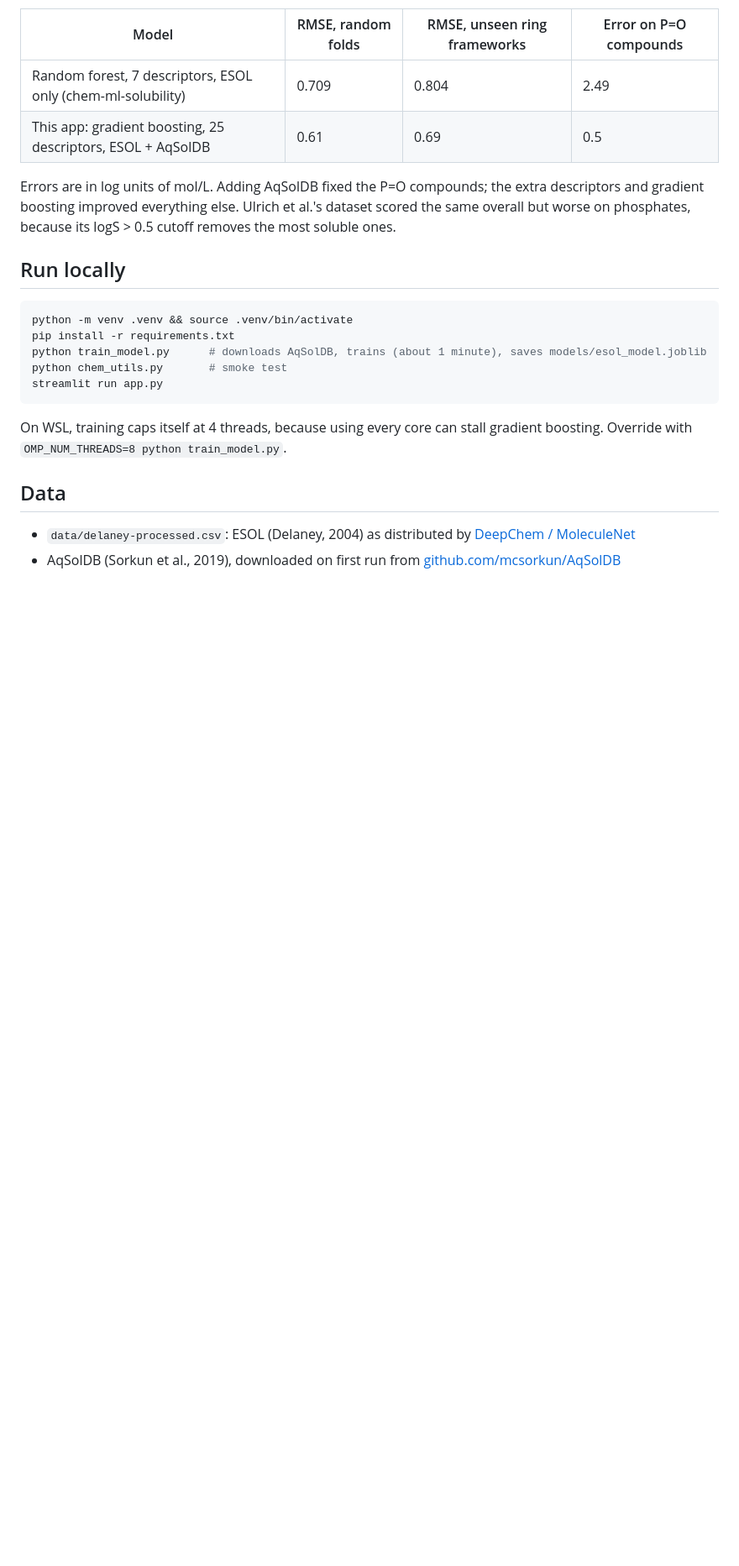
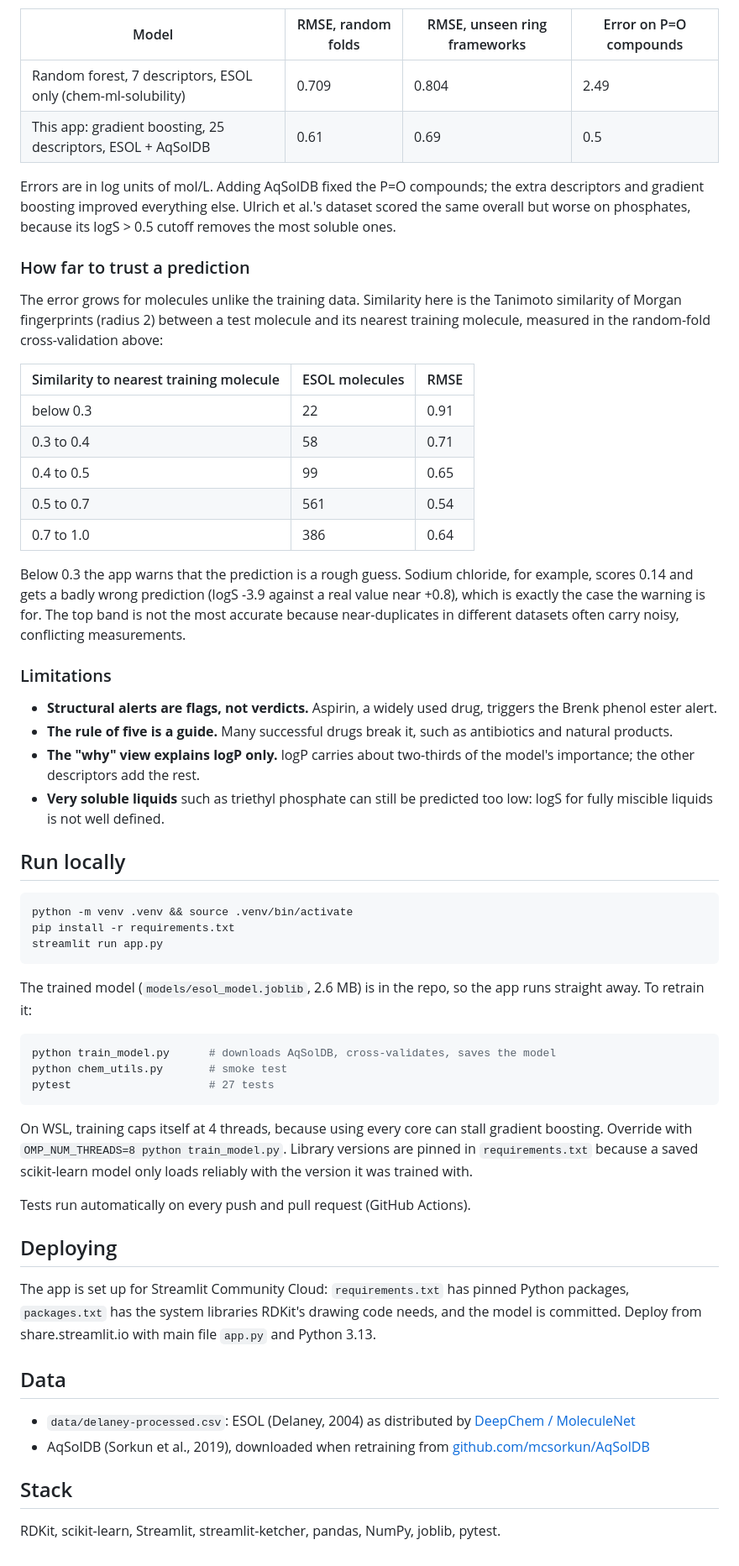
Before and after one commit to Ash679-ux/Molecule-Property-Explorer, a Markdown page: README.md, the part around one of its changes. Shown at 84% size. Rendered like a GitHub page; blank space fills up the shorter version.

````diff
--- a/README.md
+++ b/README.md
@@ -37,22 +46,69 @@ Errors are in log units of mol/L. Adding AqSolDB fixed the P=O compounds; the ex
 gradient boosting improved everything else. Ulrich et al.'s dataset scored the same overall but worse
 on phosphates, because its logS > 0.5 cutoff removes the most soluble ones.
 
+### How far to trust a prediction
+
+The error grows for molecules unlike the training data. Similarity here is the Tanimoto similarity of
+Morgan fingerprints (radius 2) between a test molecule and its nearest training molecule, measured in
+the random-fold cross-validation above:
+
+| Similarity to nearest training molecule | ESOL molecules | RMSE |
+| --- | --- | --- |
+| below 0.3 | 22 | 0.91 |
+| 0.3 to 0.4 | 58 | 0.71 |
+| 0.4 to 0.5 | 99 | 0.65 |
+| 0.5 to 0.7 | 561 | 0.54 |
+| 0.7 to 1.0 | 386 | 0.64 |
+
+Below 0.3 the app warns that the prediction is a rough guess. Sodium chloride, for example, scores 0.14
+and gets a badly wrong prediction (logS -3.9 against a real value near +0.8), which is exactly the case
+the warning is for. The top band is not the most accurate because near-duplicates in different datasets
+often carry noisy, conflicting measurements.
+
+### Limitations
+
+- **Structural alerts are flags, not verdicts.** Aspirin, a widely used drug, triggers the Brenk phenol ester alert.
+- **The rule of five is a guide.** Many successful drugs break it, such as antibiotics and natural products.
+- **The "why" view explains logP only.** logP carries about two-thirds of the model's importance; the other descriptors add the rest.
+- **Very soluble liquids** such as triethyl phosphate can still be predicted too low: logS for fully miscible liquids is not well defined.
+
 ## Run locally
 
 ```bash
 python -m venv .venv && source .venv/bin/activate
 pip install -r requirements.txt
-python train_model.py      # downloads AqSolDB, trains (about 1 minute), saves models/esol_model.joblib
-python chem_utils.py       # smoke test
 streamlit run app.py
 ```
 
+The trained model (`models/esol_model.joblib`, 2.6 MB) is in the repo, so the app runs straight away.
+To retrain it:
+
+```bash
+python train_model.py      # downloads AqSolDB, cross-validates, saves the model
+python chem_utils.py       # smoke test
+pytest                     # 27 tests
+```
+
 On WSL, training caps itself at 4 threads, because using every core can stall gradient boosting.
-Override with `OMP_NUM_THREADS=8 python train_model.py`.
+Override with `OMP_NUM_THREADS=8 python train_model.py`. Library versions are pinned in
+`requirements.txt` because a saved scikit-learn model only loads reliably with the version it was
+trained with.
+
+Tests run automatically on every push and pull request (GitHub Actions).
+
+## Deploying
+
+The app is set up for Streamlit Community Cloud: `requirements.txt` has pinned Python packages,
+`packages.txt` has the system libraries RDKit's drawing code needs, and the model is committed.
+Deploy from share.streamlit.io with main file `app.py` and Python 3.13.
 
 ## Data
 
 - `data/delaney-processed.csv`: ESOL (Delaney, 2004) as distributed by
   [DeepChem / MoleculeNet](https://github.com/deepchem/deepchem)
-- AqSolDB (Sorkun et al., 2019), downloaded on first run from
+- AqSolDB (Sorkun et al., 2019), downloaded when retraining from
   [github.com/mcsorkun/AqSolDB](https://github.com/mcsorkun/AqSolDB)
+
+## Stack
+
+RDKit, scikit-learn, Streamlit, streamlit-ketcher, pandas, NumPy, joblib, pytest.
````
Also changed, not shown: other parts of README.md (+15 -6 lines), docs/screenshots/batch.png (added), docs/screenshots/domain-warning.png (added), docs/screenshots/drug-likeness.png (added), docs/screenshots/overview.png (added), docs/screenshots/structural-alerts.png (added), docs/screenshots/why-view.png (added).
